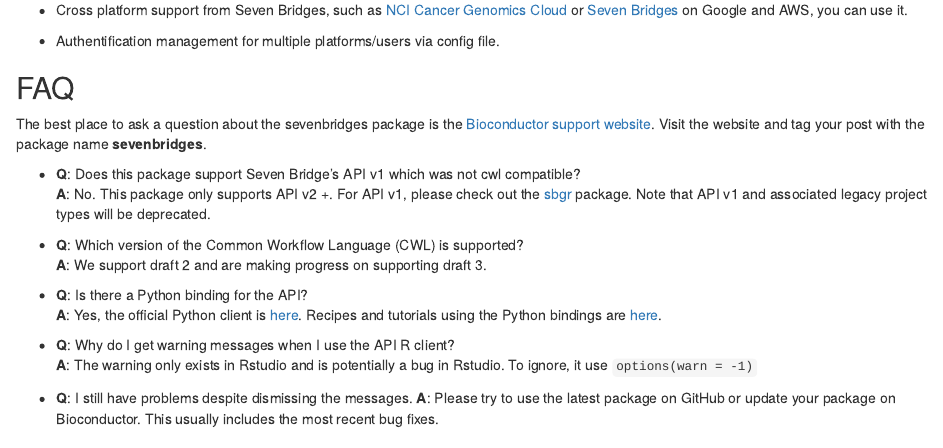
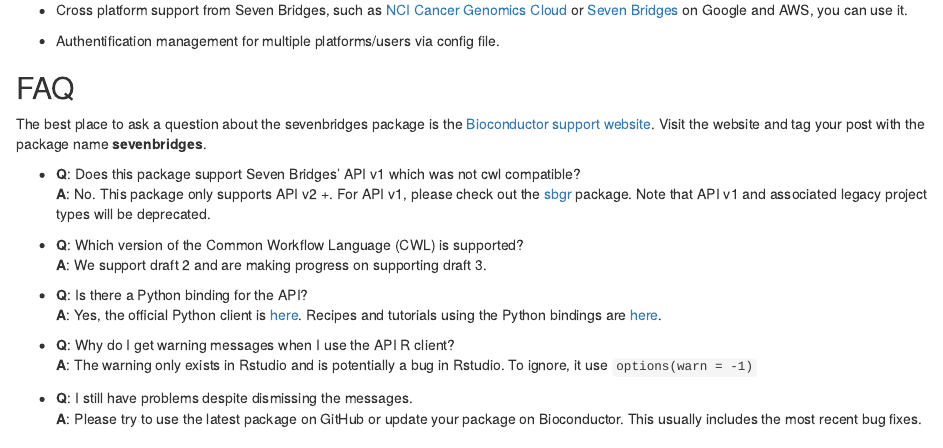
Before and after one commit to sbg/sevenbridges-r, an R Markdown document (index.Rmd): the page in a window 1100 px wide, from 780 px down. Rendered offline with R 4.5, knitr and Pandoc, with nearby package versions; badge pictures from the web are left out.

Commit message:
small fixes for FAQ

```diff
--- a/index.Rmd
+++ b/index.Rmd
@@ -46,19 +46,19 @@
 
 The best place to ask a question about the sevenbridges package is the [Bioconductor support website](https://support.bioconductor.org/). Visit the website and tag your post with the package name __sevenbridges__.
 
-- __Q__: Does this package support Seven Bridge's API v1 which was not cwl compatible?<br />
+- __Q__: Does this package support Seven Bridges' API v1 which was not cwl compatible?<br />
   __A__: No. This package only supports API v2 +. For API v1, please check out the [sbgr](https://github.com/road2stat/sbgr) package. Note that API v1 and associated legacy project types will be deprecated.
 
-- __Q__: Which version of the Common Workflow Language (CWL) is supported? <br />
+- __Q__: Which version of the Common Workflow Language (CWL) is supported?<br />
   __A__: We support draft 2 and are making progress on supporting draft 3.
 
-- __Q__: Is there a Python binding for the API? <br />
+- __Q__: Is there a Python binding for the API?<br />
   __A__: Yes, the official Python client is [here](https://github.com/sbg/sevenbridges-python). Recipes and tutorials using the Python bindings are [here](https://github.com/sbg/okAPI).
 
 - __Q__: Why do I get warning messages when I use the API R client?<br />
   __A__: The warning only exists in Rstudio and is potentially a bug in Rstudio. To ignore, it use `options(warn = -1)`
 
-- __Q__: I still have problems despite dismissing the messages.
+- __Q__: I still have problems despite dismissing the messages.<br />
   __A__: Please try to use the latest package on GitHub or update your package on Bioconductor. This usually includes the most recent bug fixes.
 
 ## Contribute
```
Also changed, not shown: README.md.
